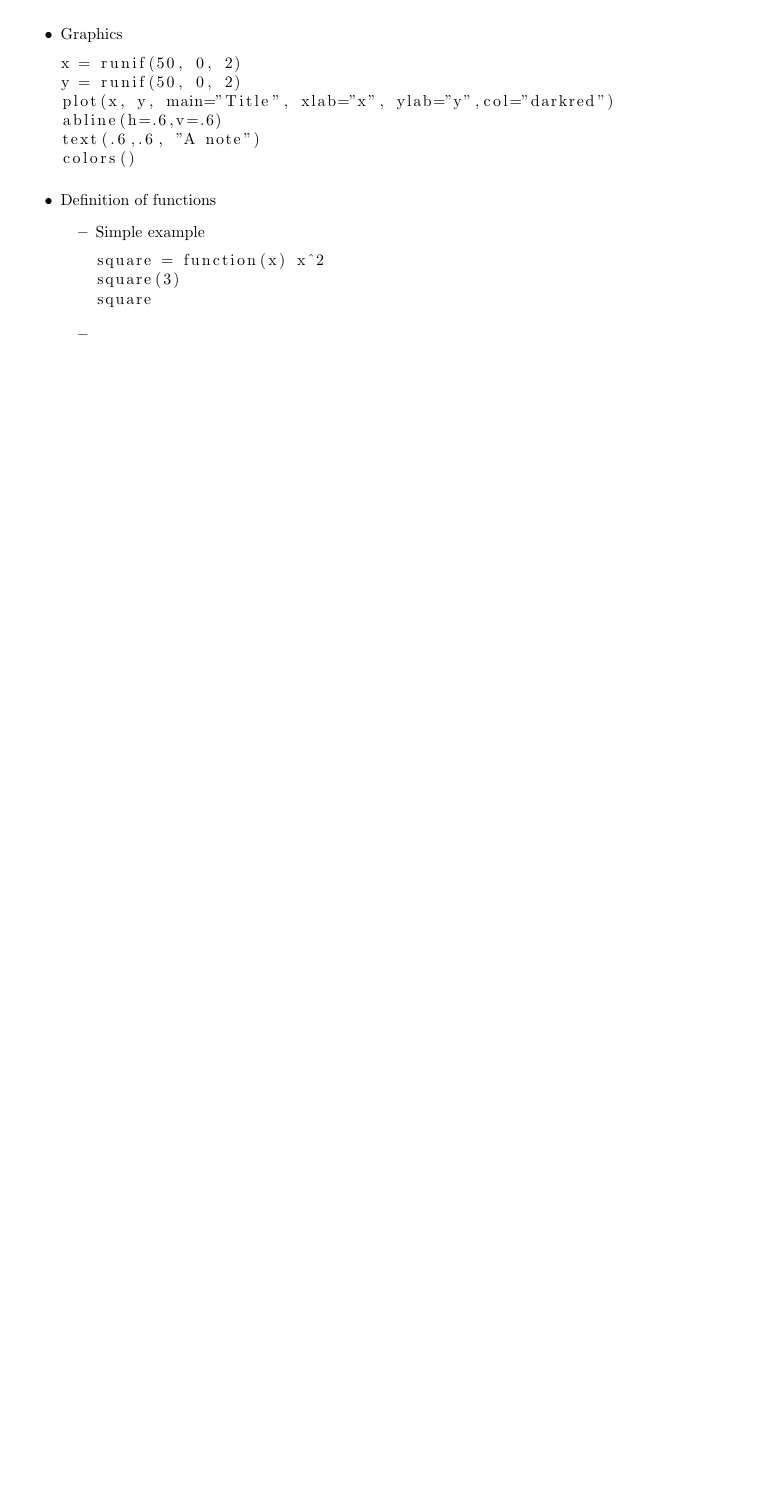
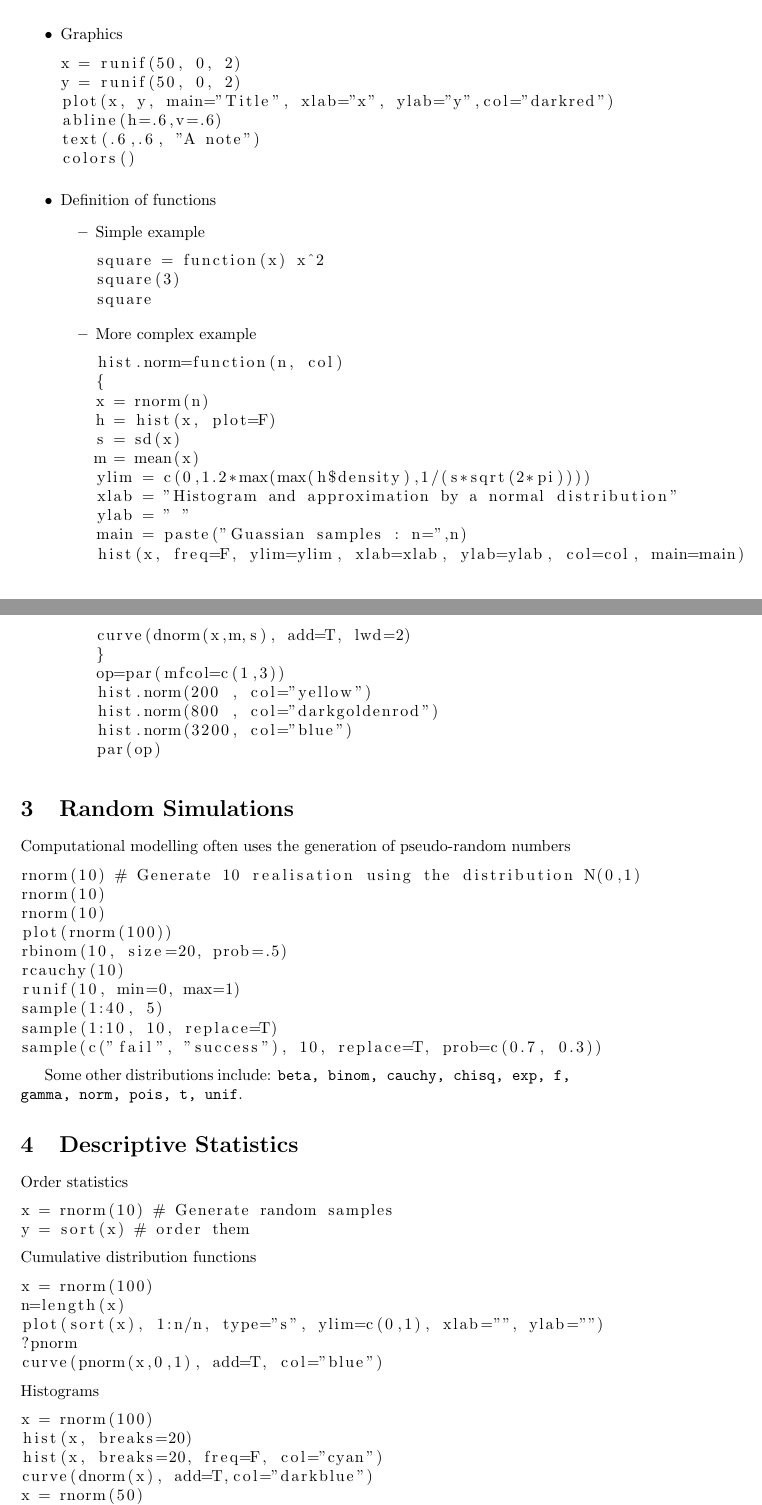
Before and after one commit to charanpald/stats-notes, a LaTeX document (Lab1/Lab1.tex): part of page 2 of 2 before the commit and two parts of pages 2 and 3 of 6 after it, the two joined at a grey line, cut so that both start at the same text, the shorter picture padded with empty space. Compiled offline with pdfLaTeX.

Commit message:
Finished lab1

```diff
--- a/Lab1/Lab1.tex
+++ b/Lab1/Lab1.tex
@@ -92,5 +92,73 @@ square(3)
 square
 \end{lstlisting}
 
-\item
+\item More complex example
+\begin{lstlisting}
+hist.norm=function(n, col)
+{
+x = rnorm(n)
+h = hist(x, plot=F)
+s = sd(x)
+m = mean(x)
+ylim = c(0,1.2*max(max(h$density),1/(s*sqrt(2*pi))))
+xlab = "Histogram and approximation by a normal distribution"
+ylab = " "
+main = paste("Guassian samples : n=",n)
+hist(x, freq=F, ylim=ylim, xlab=xlab, ylab=ylab, col=col, main=main)
+curve(dnorm(x,m,s), add=T, lwd=2)
+}
+op=par(mfcol=c(1,3))
+hist.norm(200 , col="yellow")
+hist.norm(800 , col="darkgoldenrod")
+hist.norm(3200, col="blue")
+par(op)
+\end{lstlisting}
+
 \end{itemize}
+\end{itemize}
+
+\section{Random Simulations}
+Computational modelling often uses the generation of pseudo-random numbers
+
+\begin{lstlisting}
+rnorm(10) # Generate 10 realisation using the distribution N(0,1)
+rnorm(10)
+rnorm(10)
+plot(rnorm(100))
+rbinom(10, size=20, prob=.5)
+rcauchy(10)
+runif(10, min=0, max=1)
+sample(1:40, 5)
+sample(1:10, 10, replace=T)
+sample(c("fail", "success"), 10, replace=T, prob=c(0.7, 0.3))
+\end{lstlisting}
+
+Some other distributions include: \texttt{beta, binom, cauchy, chisq, exp, f, gamma, norm, pois, t, unif}.
+
+\section{Descriptive Statistics}\label{sec:desc}
+
+Order statistics
+\begin{lstlisting}
+x = rnorm(10) # Generate random samples
+y = sort(x) # order them
+\end{lstlisting}
+
+\noindent
+Cumulative distribution functions
+\begin{lstlisting}
+x = rnorm(100)
+n=length(x)
+plot(sort(x), 1:n/n, type="s", ylim=c(0,1), xlab="", ylab="")
+?pnorm
+curve(pnorm(x,0,1), add=T, col="blue")
+\end{lstlisting}
+
+\noindent
+Histograms
+\begin{lstlisting}
+x = rnorm(100)
+hist(x, breaks=20)
+hist(x, breaks=20, freq=F, col="cyan")
+curve(dnorm(x), add=T,col="darkblue")
+x = rnorm(50)
+h = hist(x, plot=F)
```
Also changed, not shown: Lab1/Lab1.tex (112 more changed lines).
